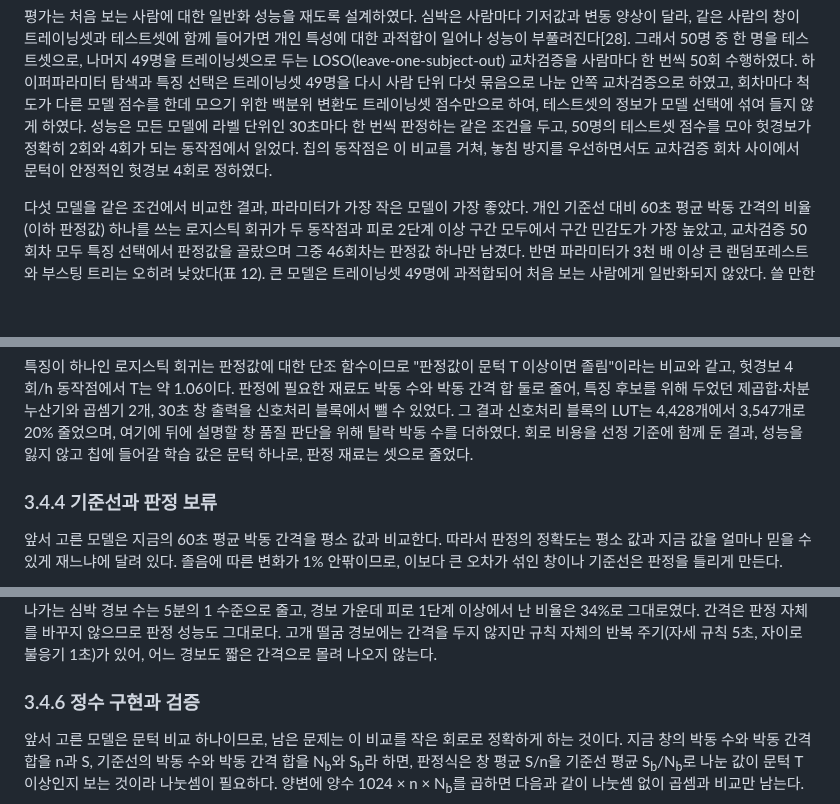
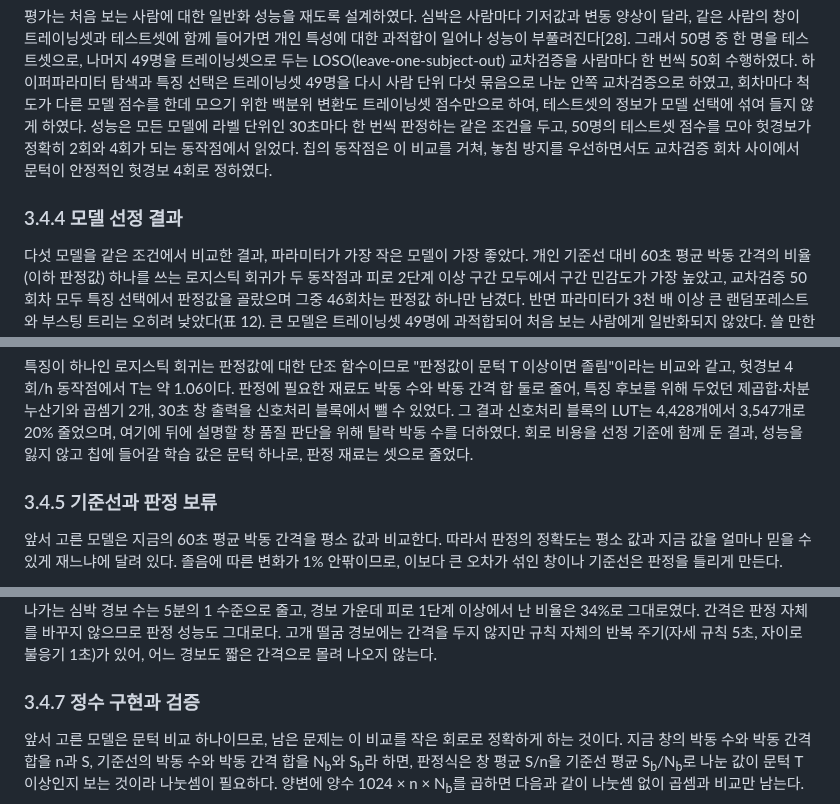
Before and after one commit to albertjihyun/Busan-IDEC, a Markdown page: docs/submission/3.4_inference.md, 3 parts joined by grey strips. GitHub-like rendering; blank space fills up the shorter version.

```diff
--- a/docs/submission/3.4_inference.md
+++ b/docs/submission/3.4_inference.md
@@ -21,6 +21,8 @@
 평가 지표는 경보 장치로서의 쓰임에 맞춰 정하였다. 심박 기반 졸음 검출 연구는 성능을 주로 창 단위 정확도로 보고해 왔다[12]. 그러나 이 데이터는 라벨의 77%가 각성이어서 모두 각성으로 판정해도 정확도가 77%에 이르므로, 정확도로는 각성도 저하 검출 능력을 가늠할 수 없다. 또 각성도 저하는 한 번에 수십 초에서 수 분(MPD-DF에서 중앙값 90초) 이어지는 구간으로 나타나므로, 판정 하나하나의 맞고 틀림을 세면 긴 구간 하나를 여러 번 맞힌 것과 짧은 구간 여러 개를 놓친 것이 구분되지 않는다. 그래서 발작 검출의 사건 단위 채점[22][23]처럼 민감도를 구간 단위로 세었다. 연속된 피로 1단계 이상 라벨을 한 구간으로 보고, 경보가 걸린 구간의 비율을 구간 민감도로 삼았다. 구간 민감도와 헛경보는 문턱에 따라 맞바뀌므로, 모델은 헛경보를 같게 맞춘 동작점에서 비교하였다.
 
 평가는 처음 보는 사람에 대한 일반화 성능을 재도록 설계하였다. 심박은 사람마다 기저값과 변동 양상이 달라, 같은 사람의 창이 트레이닝셋과 테스트셋에 함께 들어가면 개인 특성에 대한 과적합이 일어나 성능이 부풀려진다[28]. 그래서 50명 중 한 명을 테스트셋으로, 나머지 49명을 트레이닝셋으로 두는 LOSO(leave-one-subject-out) 교차검증을 사람마다 한 번씩 50회 수행하였다. 하이퍼파라미터 탐색과 특징 선택은 트레이닝셋 49명을 다시 사람 단위 다섯 묶음으로 나눈 안쪽 교차검증으로 하였고, 회차마다 척도가 다른 모델 점수를 한데 모으기 위한 백분위 변환도 트레이닝셋 점수만으로 하여, 테스트셋의 정보가 모델 선택에 섞여 들지 않게 하였다. 성능은 모든 모델에 라벨 단위인 30초마다 한 번씩 판정하는 같은 조건을 두고, 50명의 테스트셋 점수를 모아 헛경보가 정확히 2회와 4회가 되는 동작점에서 읽었다. 칩의 동작점은 이 비교를 거쳐, 놓침 방지를 우선하면서도 교차검증 회차 사이에서 문턱이 안정적인 헛경보 4회로 정하였다.
+
+### 3.4.4 모델 선정 결과
 
 다섯 모델을 같은 조건에서 비교한 결과, 파라미터가 가장 작은 모델이 가장 좋았다. 개인 기준선 대비 60초 평균 박동 간격의 비율(이하 판정값) 하나를 쓰는 로지스틱 회귀가 두 동작점과 피로 2단계 이상 구간 모두에서 구간 민감도가 가장 높았고, 교차검증 50회차 모두 특징 선택에서 판정값을 골랐으며 그중 46회차는 판정값 하나만 남겼다. 반면 파라미터가 3천 배 이상 큰 랜덤포레스트와 부스팅 트리는 오히려 낮았다(표 12). 큰 모델은 트레이닝셋 49명에 과적합되어 처음 보는 사람에게 일반화되지 않았다. 쓸 만한 정보가 사실상 판정값 하나에 모여 있어, 모델을 키워도 더 얻을 정보는 없고 사람마다 다른 흔들림만 학습하게 된다. 헛경보를 시간당 6회 넘게 허용하면 랜덤포레스트가 로지스틱 회귀와 비슷해지지만, 이는 칩의 동작점인 4회보다 높은 구간이다(그림 20(b)).
 
@@ -44,7 +46,7 @@
 
 특징이 하나인 로지스틱 회귀는 판정값에 대한 단조 함수이므로 "판정값이 문턱 T 이상이면 졸림"이라는 비교와 같고, 헛경보 4회/h 동작점에서 T는 약 1.06이다. 판정에 필요한 재료도 박동 수와 박동 간격 합 둘로 줄어, 특징 후보를 위해 두었던 제곱합·차분 누산기와 곱셈기 2개, 30초 창 출력을 신호처리 블록에서 뺄 수 있었다. 그 결과 신호처리 블록의 LUT는 4,428개에서 3,547개로 20% 줄었으며, 여기에 뒤에 설명할 창 품질 판단을 위해 탈락 박동 수를 더하였다. 회로 비용을 선정 기준에 함께 둔 결과, 성능을 잃지 않고 칩에 들어갈 학습 값은 문턱 하나로, 판정 재료는 셋으로 줄었다.
 
-### 3.4.4 기준선과 판정 보류
+### 3.4.5 기준선과 판정 보류
 
 앞서 고른 모델은 지금의 60초 평균 박동 간격을 평소 값과 비교한다. 따라서 판정의 정확도는 평소 값과 지금 값을 얼마나 믿을 수 있게 재느냐에 달려 있다. 졸음에 따른 변화가 1% 안팎이므로, 이보다 큰 오차가 섞인 창이나 기준선은 판정을 틀리게 만든다.
 
@@ -81,7 +83,7 @@
 
 심박 판정은 5초마다 최근 60초를 보므로, 연달아 나온 두 판정은 60초 중 55초가 같은 데이터다. 판정마다 경보하면 같은 근거로 경보가 반복된다. 그래서 첫 졸림 판정에서는 즉시 경보하고, 이후에는 마지막 심박 경보로부터 창 길이의 절반인 30초가 지나야 다시 경보한다(그림 21(b)). 졸림 판정이 끊겼다 다시 나와도 마지막 경보 시각만 본다. EU 규정은 첫 경고를 지체 없이 내고 필요하면 반복하도록 하되 간격은 정하지 않으며[32], 경고가 잦으면 운전자가 경고에 둔감해진다[33]. MPD-DF 50명에서 간격을 두면 나가는 심박 경보 수는 5분의 1 수준으로 줄고, 경보 가운데 피로 1단계 이상에서 난 비율은 34%로 그대로였다. 간격은 판정 자체를 바꾸지 않으므로 판정 성능도 그대로다. 고개 떨굼 경보에는 간격을 두지 않지만 규칙 자체의 반복 주기(자세 규칙 5초, 자이로 불응기 1초)가 있어, 어느 경보도 짧은 간격으로 몰려 나오지 않는다.
 
-### 3.4.6 정수 구현과 검증
+### 3.4.7 정수 구현과 검증
 
 앞서 고른 모델은 문턱 비교 하나이므로, 남은 문제는 이 비교를 작은 회로로 정확하게 하는 것이다. 지금 창의 박동 수와 박동 간격 합을 n과 S, 기준선의 박동 수와 박동 간격 합을 N<sub>b</sub>와 S<sub>b</sub>라 하면, 판정식은 창 평균 S/n을 기준선 평균 S<sub>b</sub>/N<sub>b</sub>로 나눈 값이 문턱 T 이상인지 보는 것이라 나눗셈이 필요하다. 양변에 양수 1024 × n × N<sub>b</sub>를 곱하면 다음과 같이 나눗셈 없이 곱셈과 비교만 남는다.
 
```
Also changed, not shown: other parts of docs/submission/3.4_inference.md (+4 -4 lines), docs/submission/3.6_integration.md (+1 -1 lines), docs/submission/README.md (+2 -2 lines), docs/figures/3.4.4_signal_models.png (renamed from docs/figures/3.4.3_signal_models.png), docs/figures/3.4.5_baseline_alert.png (renamed from docs/figures/3.4.4_baseline_alert.png), 1 other file.
